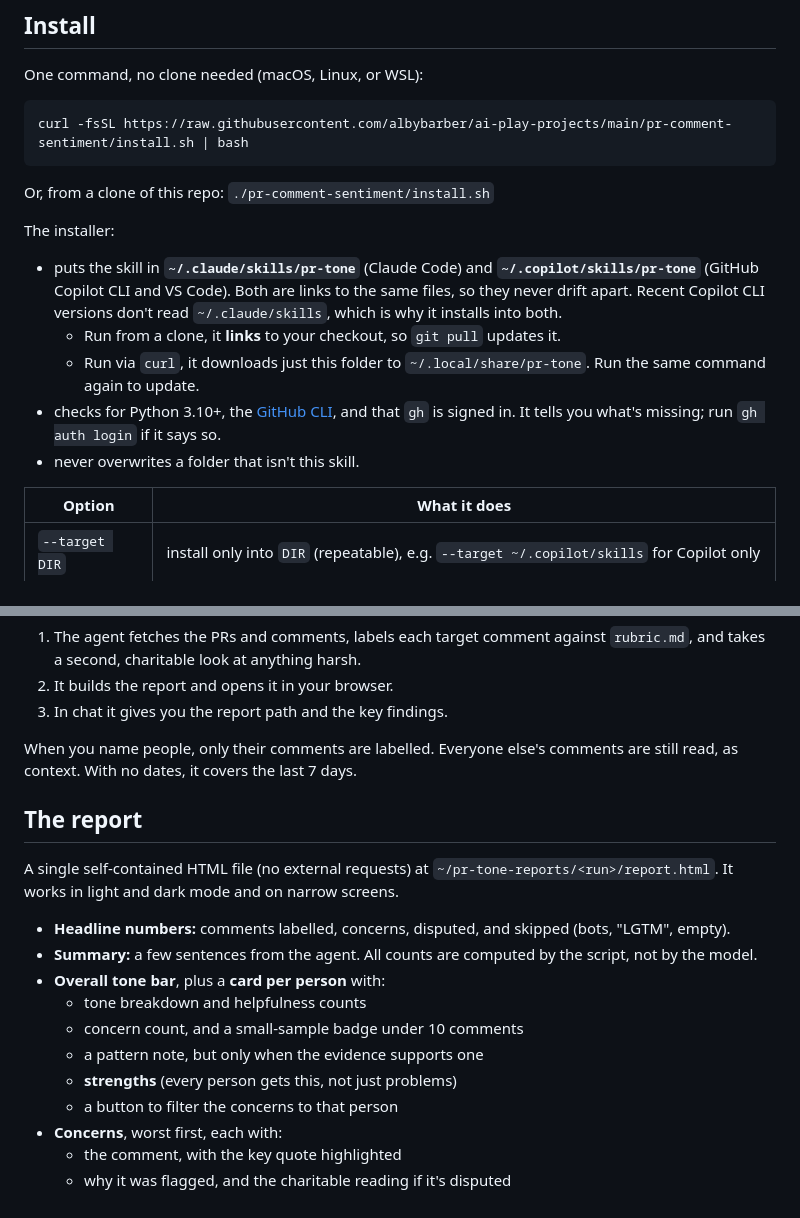
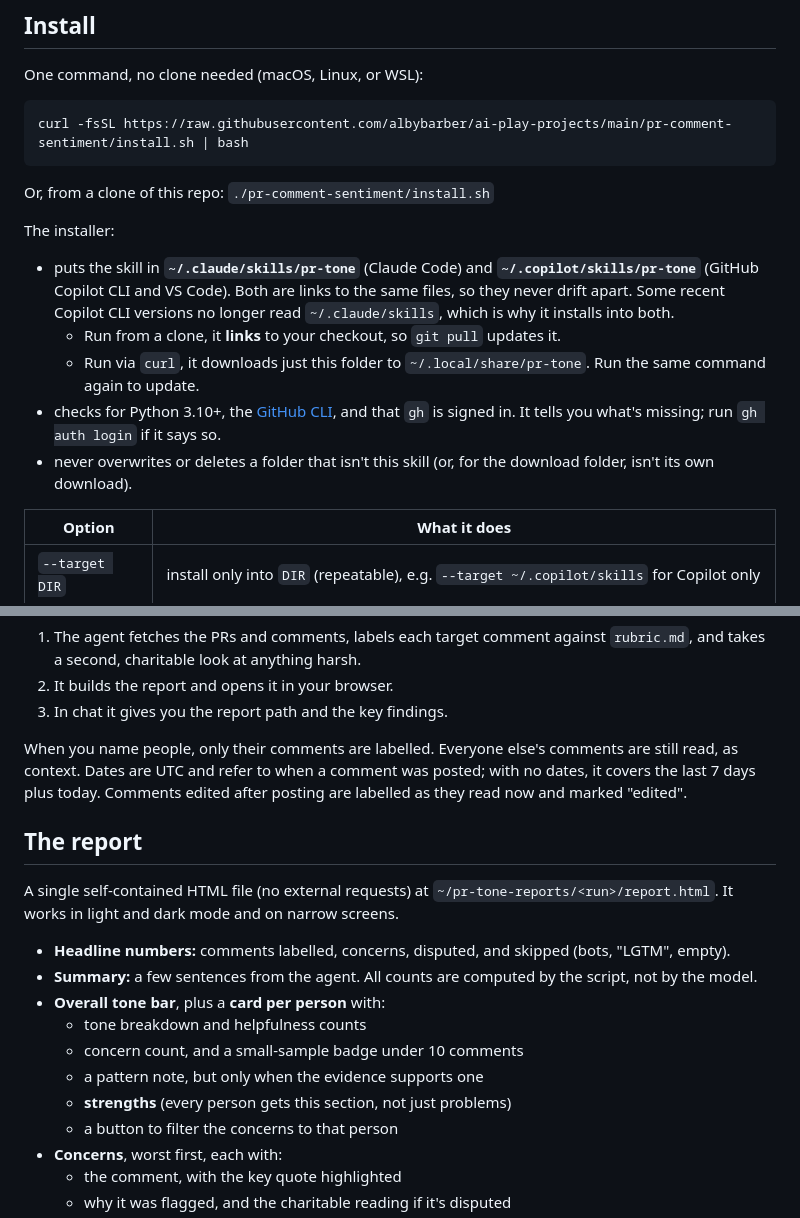
Before and after one commit to albybarber/ai-play-projects, a Markdown page: pr-comment-sentiment/README.md, 2 parts joined by grey strips. Drawn GitHub-style.

```diff
--- a/pr-comment-sentiment/README.md
+++ b/pr-comment-sentiment/README.md
@@ -22,11 +22,11 @@ curl -fsSL https://raw.githubusercontent.com/albybarber/ai-play-projects/main/pr
 Or, from a clone of this repo: `./pr-comment-sentiment/install.sh`
 
 The installer:
-- puts the skill in **`~/.claude/skills/pr-tone`** (Claude Code) and **`~/.copilot/skills/pr-tone`** (GitHub Copilot CLI and VS Code). Both are links to the same files, so they never drift apart. Recent Copilot CLI versions don't read `~/.claude/skills`, which is why it installs into both.
+- puts the skill in **`~/.claude/skills/pr-tone`** (Claude Code) and **`~/.copilot/skills/pr-tone`** (GitHub Copilot CLI and VS Code). Both are links to the same files, so they never drift apart. Some recent Copilot CLI versions no longer read `~/.claude/skills`, which is why it installs into both.
   - Run from a clone, it **links** to your checkout, so `git pull` updates it.
   - Run via `curl`, it downloads just this folder to `~/.local/share/pr-tone`. Run the same command again to update.
 - checks for Python 3.10+, the [GitHub CLI](https://cli.github.com/), and that `gh` is signed in. It tells you what's missing; run `gh auth login` if it says so.
-- never overwrites a folder that isn't this skill.
+- never overwrites or deletes a folder that isn't this skill (or, for the download folder, isn't its own download).
 
 | Option | What it does |
 |---|---|
@@ -64,7 +64,7 @@ What happens:
 2. It builds the report and opens it in your browser.
 3. In chat it gives you the report path and the key findings.
 
-When you name people, only their comments are labelled. Everyone else's comments are still read, as context. With no dates, it covers the last 7 days.
+When you name people, only their comments are labelled. Everyone else's comments are still read, as context. Dates are UTC and refer to when a comment was posted; with no dates, it covers the last 7 days plus today. Comments edited after posting are labelled as they read now and marked "edited".
 
 ## The report
 
@@ -76,7 +76,7 @@ A single self-contained HTML file (no external requests) at `~/pr-tone-reports/<
   - tone breakdown and helpfulness counts
   - concern count, and a small-sample badge under 10 comments
   - a pattern note, but only when the evidence supports one
-  - **strengths** (every person gets this, not just problems)
+  - **strengths** (every person gets this section, not just problems)
   - a button to filter the concerns to that person
 - **Concerns**, worst first, each with:
   - the comment, with the key quote highlighted
```
Also changed, not shown: other parts of pr-comment-sentiment/README.md (+7 -7 lines), 1 other file.
